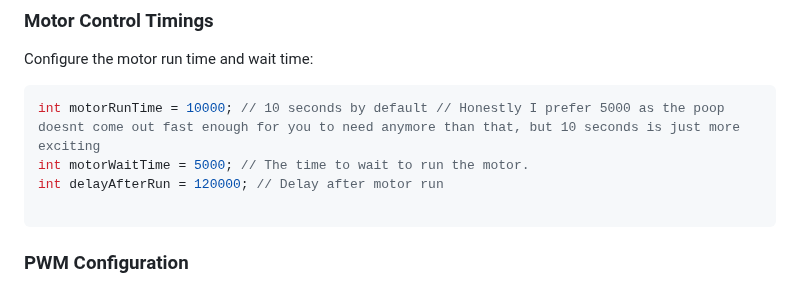
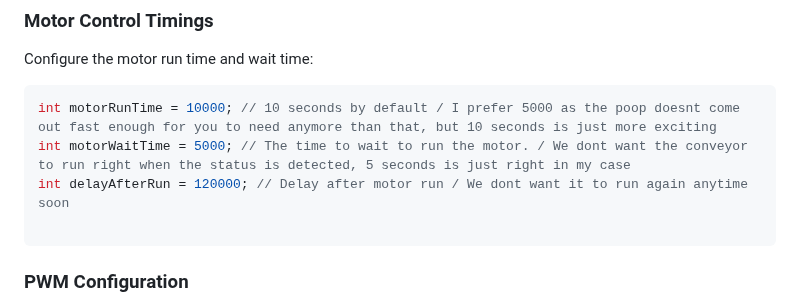
Before and after one commit to t0nyz0/Bambu-Poop-Conveyor-ESP32, a Markdown page: README.md, the part around the change. GitHub-like rendering.

Commit message:
Update README.md
Clarifying the meaning behind these

````diff
--- a/README.md
+++ b/README.md
@@ -81,9 +81,9 @@ int enable1Pin = 15;
 Configure the motor run time and wait time:
 
 ```cpp
-int motorRunTime = 10000; // 10 seconds by default // Honestly I prefer 5000 as the poop doesnt come out fast enough for you to need anymore than that, but 10 seconds is just more exciting
-int motorWaitTime = 5000; // The time to wait to run the motor.
-int delayAfterRun = 120000; // Delay after motor run
+int motorRunTime = 10000; // 10 seconds by default / I prefer 5000 as the poop doesnt come out fast enough for you to need anymore than that, but 10 seconds is just more exciting
+int motorWaitTime = 5000; // The time to wait to run the motor. / We dont want the conveyor to run right when the status is detected, 5 seconds is just right in my case
+int delayAfterRun = 120000; // Delay after motor run / We dont want it to run again anytime soon
 
 ```
 
````
